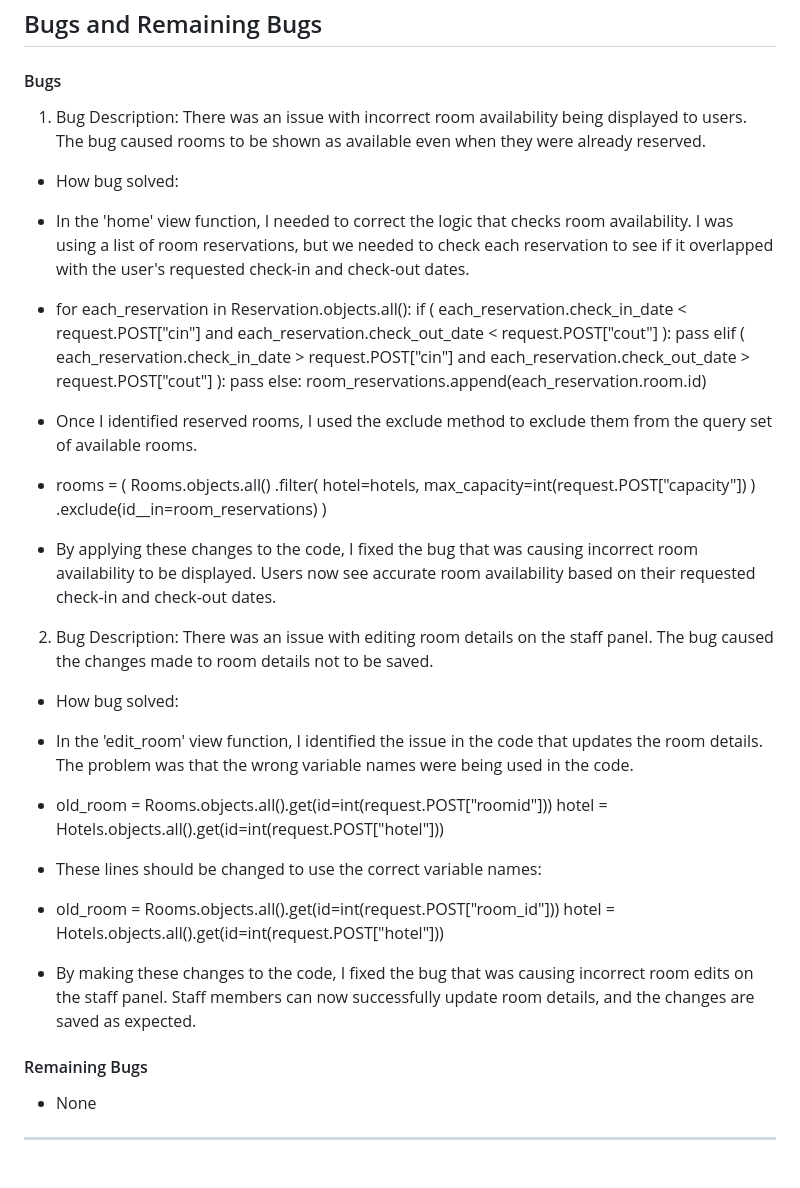
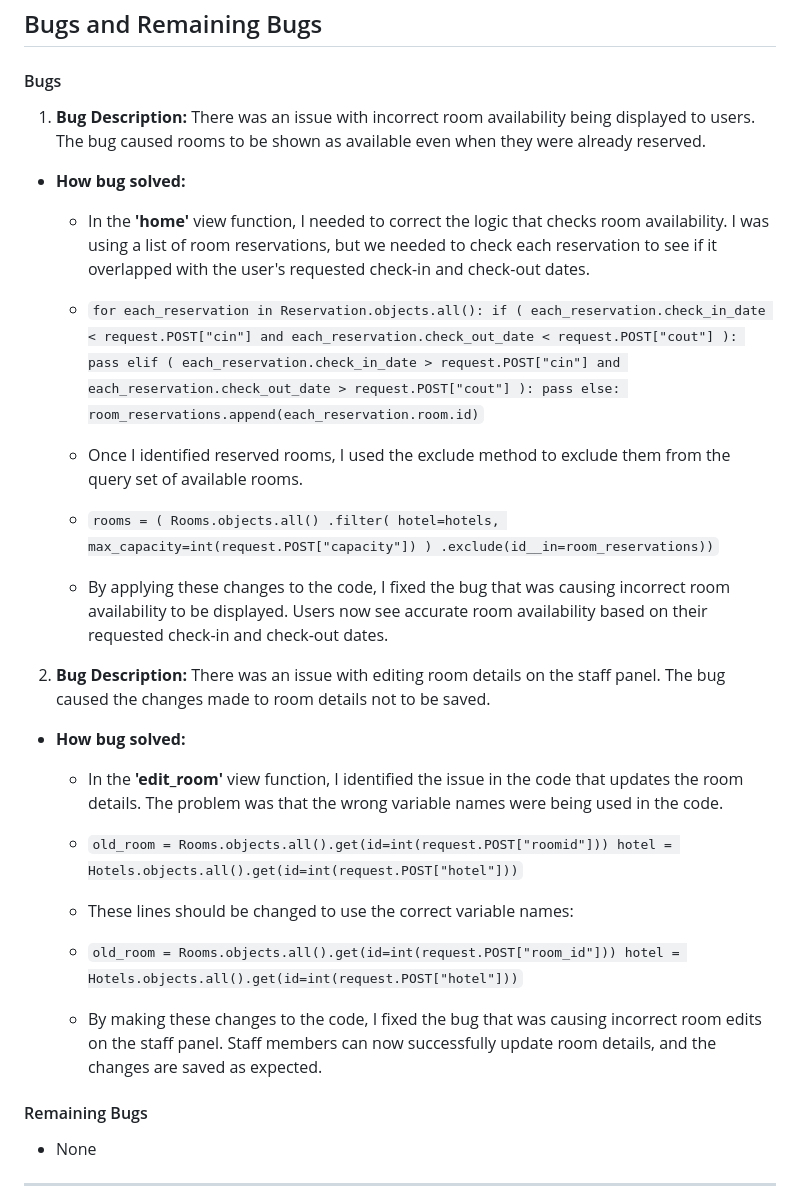
Before and after one commit to Code-Institute-Submissions/NaifZaghmout-Hotel.Naif_resub, a Markdown page: README.md, the part around the change. Rendered like a GitHub page; blank space fills up the shorter version.

Commit message:
edit readme/bugs

```diff
--- a/README.md
+++ b/README.md
@@ -146,16 +146,18 @@ This project is built using Python, Django, HTML, JavaScript, and Bootstrap, ens
 #### Bugs
 
 
-1. Bug Description: There was an issue with incorrect room availability being displayed to users. The bug caused rooms to be shown as available even when they were already reserved.
+1. **Bug Description:** There was an issue with incorrect room availability being displayed to users. The bug caused rooms to be shown as available even when they were already reserved.
 
 
-* How bug solved:
+
+* **How bug solved:**
 
 
- - In the 'home' view function, I needed to correct the logic that checks room availability. I was using a list of room reservations, but we needed to check each reservation to see if it overlapped with the user's requested check-in and check-out dates.
+
+  - In the **'home'** view function, I needed to correct the logic that checks room availability. I was using a list of room reservations, but we needed to check each reservation to see if it overlapped with the user's requested check-in and check-out dates.
 
 
- - for each_reservation in Reservation.objects.all():
+   - `for each_reservation in Reservation.objects.all():
     if (
         each_reservation.check_in_date < request.POST["cin"]
         and each_reservation.check_out_date < request.POST["cout"]
@@ -167,47 +169,52 @@ This project is built using Python, Django, HTML, JavaScript, and Bootstrap, ens
     ):
         pass
     else:
-        room_reservations.append(each_reservation.room.id)
-
- - Once I identified reserved rooms, I used the exclude method to exclude them from the query set of available rooms.
+        room_reservations.append(each_reservation.room.id)`
 
 
- - rooms = (
+   - Once I identified reserved rooms, I used the exclude method to exclude them from the query set of      available rooms.
+
+
+
+   - `rooms = (
     Rooms.objects.all()
     .filter(
         hotel=hotels, max_capacity=int(request.POST["capacity"])
     )
-    .exclude(id__in=room_reservations)
-)
+    .exclude(id__in=room_reservations))`
 
- - By applying these changes to the code, I fixed the bug that was causing incorrect room availability to be displayed. Users now see accurate room availability based on their requested check-in and check-out dates.
+   - By applying these changes to the code, I fixed the bug that was causing incorrect room availability to be displayed. Users now see accurate room availability based on their requested check-in and check-out dates.
 
 
 
 
 
-2. Bug Description: There was an issue with editing room details on the staff panel. The bug caused the changes made to room details not to be saved.
+
+2. **Bug Description:** There was an issue with editing room details on the staff panel. The bug caused the changes made to room details not to be saved.
 
 
 
-* How bug solved:
+
+* **How bug solved:**
 
 
- - In the 'edit_room' view function, I identified the issue in the code that updates the room details. The problem was that the wrong variable names were being used in the code.
+
+  - In the **'edit_room'** view function, I identified the issue in the code that updates the room details.
+    The problem was that the wrong variable names were being used in the code.
 
 
- - old_room = Rooms.objects.all().get(id=int(request.POST["roomid"]))
-   hotel = Hotels.objects.all().get(id=int(request.POST["hotel"]))
+  - `old_room = Rooms.objects.all().get(id=int(request.POST["roomid"]))
+   hotel = Hotels.objects.all().get(id=int(request.POST["hotel"]))`
 
 
- - These lines should be changed to use the correct variable names:
+  - These lines should be changed to use the correct variable names:
 
 
- - old_room = Rooms.objects.all().get(id=int(request.POST["room_id"]))
-   hotel = Hotels.objects.all().get(id=int(request.POST["hotel"]))
+  -  `old_room = Rooms.objects.all().get(id=int(request.POST["room_id"]))
+    hotel = Hotels.objects.all().get(id=int(request.POST["hotel"]))`
 
 
- - By making these changes to the code, I fixed the bug that was causing incorrect room edits on the staff panel. Staff members can now successfully update room details, and the changes are saved as expected.
+  - By making these changes to the code, I fixed the bug that was causing incorrect room edits on the staff panel. Staff members can now successfully update room details, and the changes are saved as expected.
 
 
 
```
